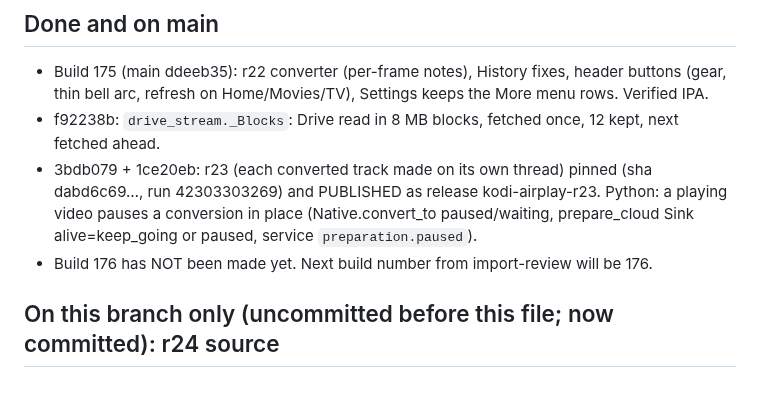
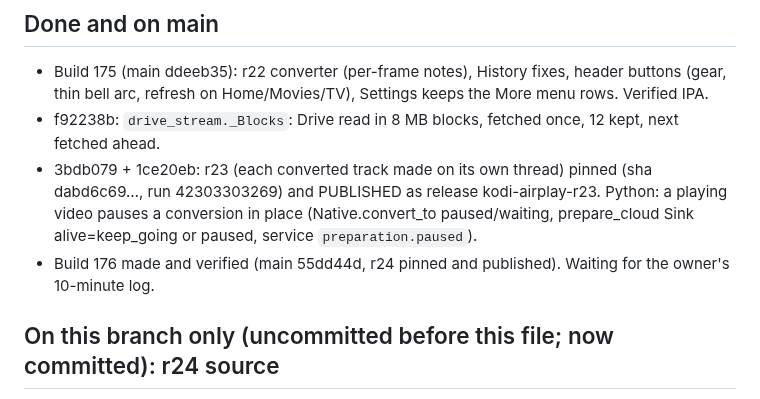
Before and after one commit to onlykappa/Kodi-Ios, a Markdown page: docs/HANDOFF-R24.md, the part around the change. Drawn GitHub-style.

```diff
--- a/docs/HANDOFF-R24.md
+++ b/docs/HANDOFF-R24.md
@@ -10,7 +10,7 @@ NOT built, NOT pinned. Owner: "max this out, we got great hardware in this phone
 - 3bdb079 + 1ce20eb: r23 (each converted track made on its own thread) pinned (sha dabd6c69…, run 42303303269) and
   PUBLISHED as release kodi-airplay-r23. Python: a playing video pauses a conversion in place (Native.convert_to
   paused/waiting, prepare_cloud Sink alive=keep_going or paused, service `preparation.paused`).
-- Build 176 has NOT been made yet. Next build number from import-review will be 176.
+- Build 176 made and verified (main 55dd44d, r24 pinned and published). Waiting for the owner's 10-minute log.
 
 ## On this branch only (uncommitted before this file; now committed): r24 source
 - `kr_video.c`: hevc_videotoolbox gets `prio_speed=1` during preparation (v->offline).
```
Also changed, not shown: docs/HANDOFF-PROGRESS.md (+1 -1 lines).
